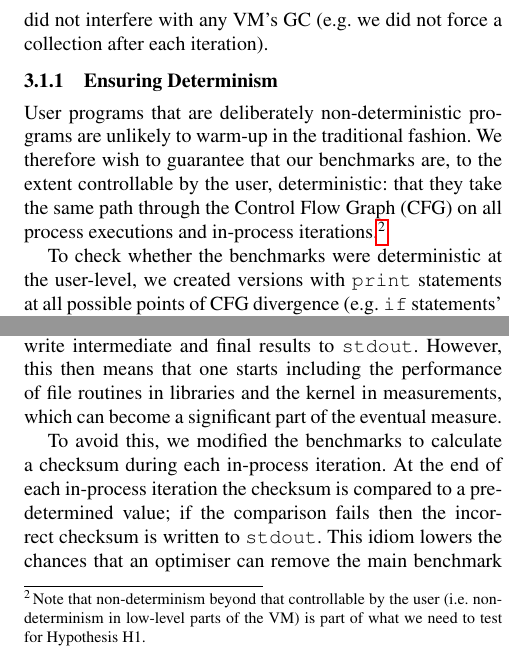
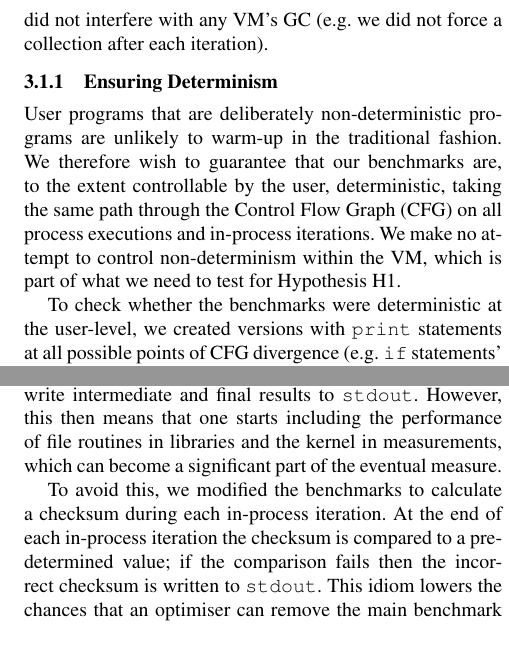
Before and after one commit to softdevteam/warmup_paper, a LaTeX paper (warmup.tex): two parts of the columns of page 3 of 19, joined at a grey line, cut so that both start at the same text. Compiled offline with pdfLaTeX; a missing font is replaced by an installed copy or a similar font.

Commit message:
Be slightly clearer about non-determinism.

```diff
--- a/warmup.tex
+++ b/warmup.tex
@@ -318,11 +318,11 @@ force a collection after each iteration).
 User programs that are deliberately non-deterministic programs are unlikely to
 warm-up in the traditional fashion.
 We therefore wish to guarantee that our benchmarks are,
-to the extent controllable by the user, deterministic: that they
-take the same path through the Control Flow Graph (CFG)
-on all process executions and in-process iterations.\footnote{Note that non-determinism
-beyond that controllable by the user (i.e.~non-determinism in low-level parts of
-the VM) is part of what we need to test for Hypothesis H1.}
+to the extent controllable by the user, deterministic, taking
+the same path through the Control Flow Graph (CFG)
+on all process executions and in-process iterations. We make no attempt to
+control non-determinism within the VM, which is part of what we need to test for
+Hypothesis H1.
 
 To check whether the benchmarks were deterministic at the user-level, we created
 versions with \texttt{print} statements at all possible points of CFG
```
Also changed, not shown: warmup.tex (2 more changed lines).
